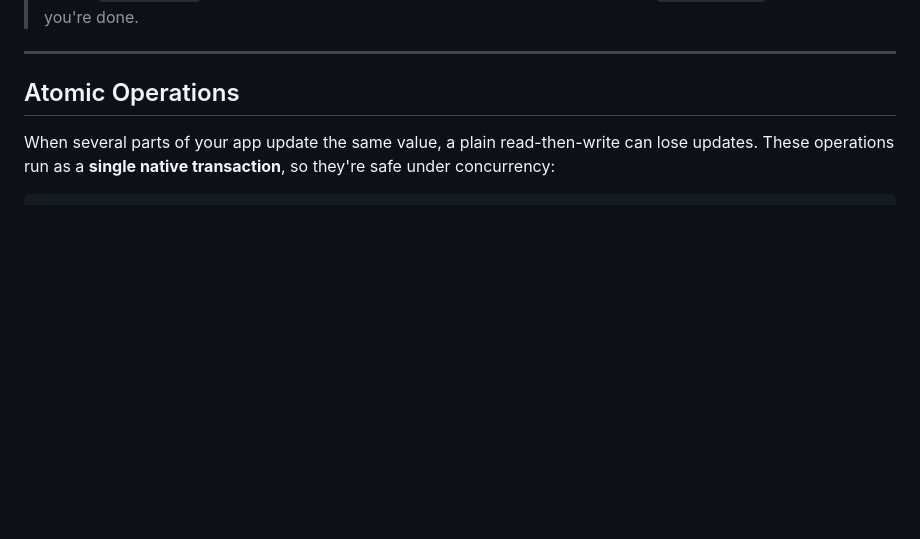
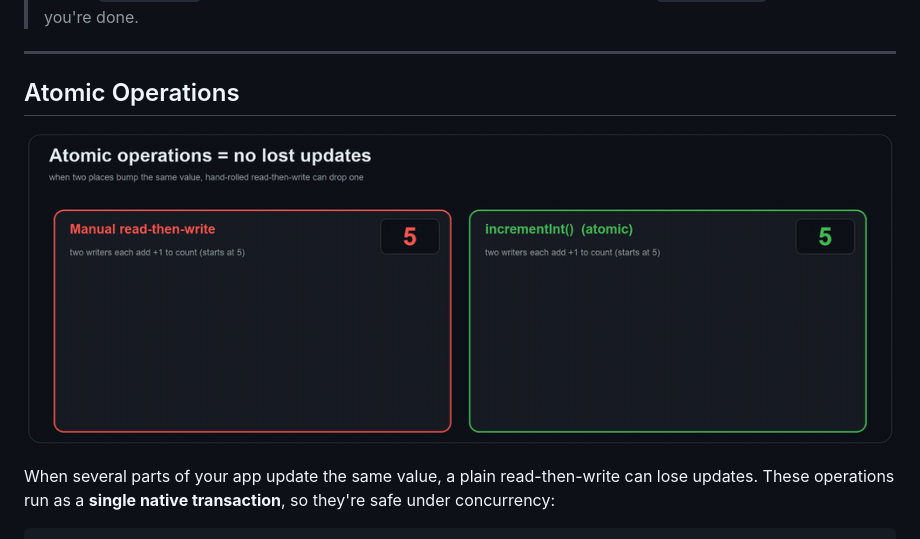
Before and after one commit to sudhi001/native_datastore, a Markdown page: README.md, the part around the change. Rendered like a GitHub page; pictures changed too: doc/assets/atomic-no-lost-updates.gif (added); blank space fills up the shorter version.

Commit message:
docs: add atomic 'no lost updates' animated diagram

```diff
--- a/README.md
+++ b/README.md
@@ -433,6 +433,8 @@ observe the whole store.
 
 ## Atomic Operations
 
+![Two writers each add +1: manual read-then-write ends at 6 (one update lost), while incrementInt() is atomic and ends at 7](https://raw.githubusercontent.com/sudhi001/native_datastore/main/doc/assets/atomic-no-lost-updates.gif)
+
 When several parts of your app update the same value, a plain
 read-then-write can lose updates. These operations run as a **single native
 transaction**, so they're safe under concurrency:
```
